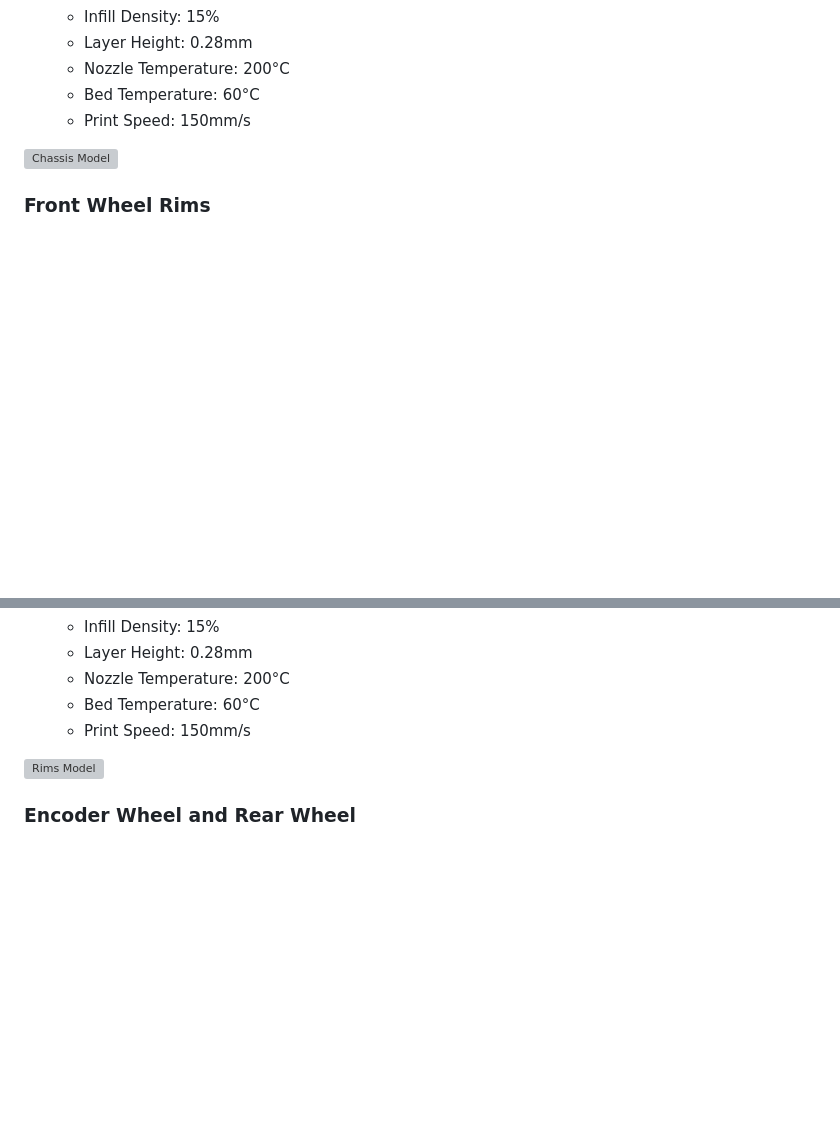
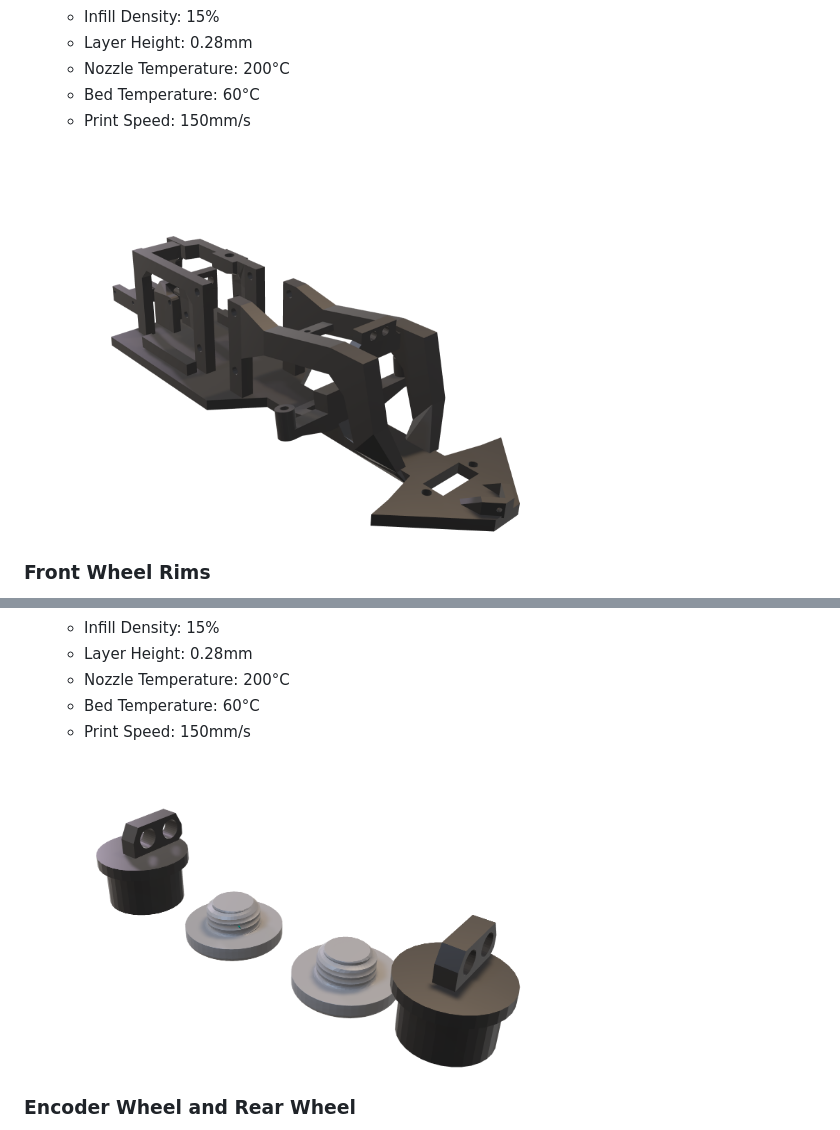
Before and after one commit to Vizdrive/VizDrive_WRO2025, a Markdown page: docs/09_3d_modeling.md, 2 parts joined by grey strips. Rendered like a GitHub page; blank space fills up the shorter version; grey boxes are pictures that could not be loaded.

Commit message:
Correction in 09_3d_modeling.md
Updated images' file name and address.

```diff
--- a/docs/09_3d_modeling.md
+++ b/docs/09_3d_modeling.md
@@ -43,7 +43,7 @@ All custom mechanical parts for VizDrive were designed in Blender and fabricated
   * Bed Temperature: 60°C
   * Print Speed: 150mm/s
 
-![Chassis Model](./../models/chassis/chassis.png)
+<img src="./../assets/model_photos/chassis.png" width="500">
 
 ### Front Wheel Rims
 
@@ -73,8 +73,7 @@ All custom mechanical parts for VizDrive were designed in Blender and fabricated
   * Bed Temperature: 60°C
   * Print Speed: 150mm/s
 
-
-![Rims Model](./../models/wheels/Hubs.png)
+<img src="./../assets/model_photos/wheel_hub.png" width="500">
 
 ### Encoder Wheel and Rear Wheel
 
```
Also changed, not shown: other parts of docs/09_3d_modeling.md (+3 -3 lines).
